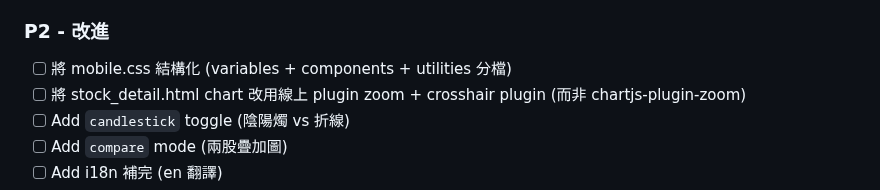
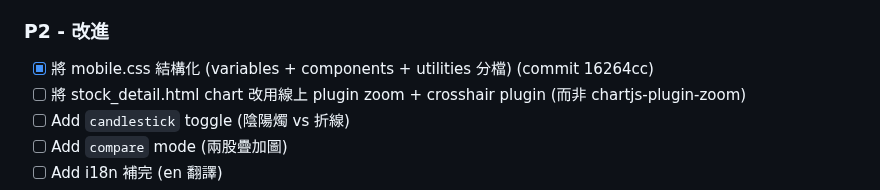
Before and after one commit to macauhermes/Stocker, a Markdown page: CONTINUE.md, the part around the change. GitHub-like rendering.

Commit message:
[P2] docs: mark mobile.css split as done in CONTINUE.md

```diff
--- a/CONTINUE.md
+++ b/CONTINUE.md
@@ -36,7 +36,7 @@
 - [x] Add `events_calendar` 月曆視圖顯示 earnings/dividend/events
 
 ### P2 - 改進
-- [ ] 將 mobile.css 結構化 (variables + components + utilities 分檔)
+- [x] 將 mobile.css 結構化 (variables + components + utilities 分檔) (commit 16264cc)
 - [ ] 將 stock_detail.html chart 改用線上 plugin zoom + crosshair plugin (而非 chartjs-plugin-zoom)
 - [ ] Add `candlestick` toggle (陰陽燭 vs 折線)
 - [ ] Add `compare` mode (兩股疊加圖)
```
